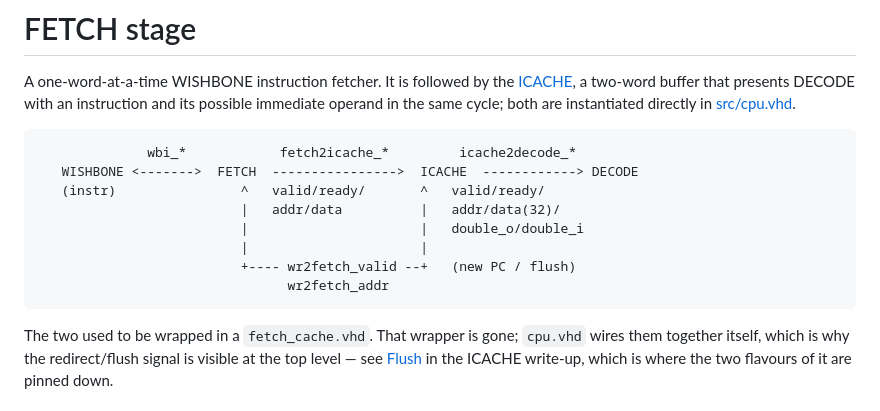
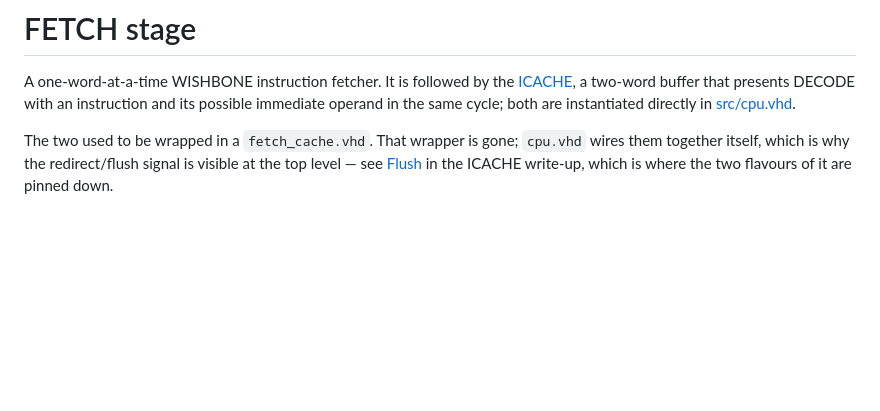
Before and after one commit to MJoergen/qnice_cpu, a Markdown page: src/fetch/README.md, the part around the change. Rendered like a GitHub page; blank space fills up the shorter version.

Commit message:
doc: Remove unneeded ASCII art

````diff
--- a/src/fetch/README.md
+++ b/src/fetch/README.md
@@ -4,17 +4,6 @@ A one-word-at-a-time WISHBONE instruction fetcher. It is followed by the
 [ICACHE](../icache/README.md), a two-word buffer that presents DECODE with an
 instruction and its possible immediate operand in the same cycle; both are
 instantiated directly in [src/cpu.vhd](../cpu.vhd).
-
-```
-              wbi_*            fetch2icache_*         icache2decode_*
-   WISHBONE <------->  FETCH  ---------------->  ICACHE  ------------> DECODE
-   (instr)                ^   valid/ready/       ^   valid/ready/
-                          |   addr/data          |   addr/data(32)/
-                          |                      |   double_o/double_i
-                          |                      |
-                          +---- wr2fetch_valid --+   (new PC / flush)
-                                wr2fetch_addr
-```
 
 The two used to be wrapped in a `fetch_cache.vhd`. That wrapper is gone;
 `cpu.vhd` wires them together itself, which is why the redirect/flush signal is
````
